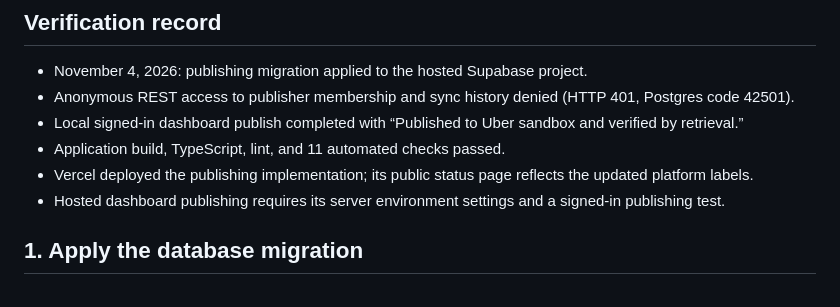
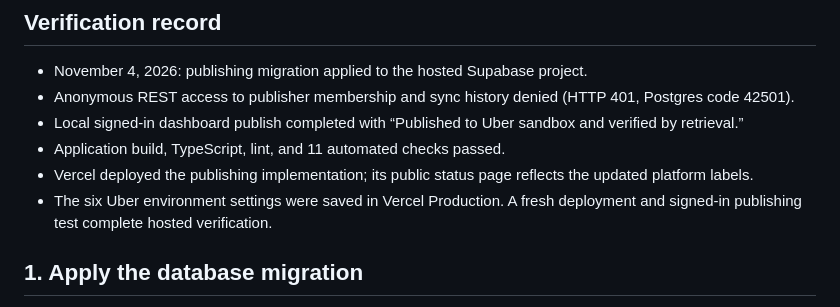
Before and after one commit to imevanchan/menudb, a Markdown page: docs/DEPLOYMENT.md, the part around the change. GitHub-like rendering.

```diff
--- a/docs/DEPLOYMENT.md
+++ b/docs/DEPLOYMENT.md
@@ -7,7 +7,7 @@
 - Local signed-in dashboard publish completed with “Published to Uber sandbox and verified by retrieval.”
 - Application build, TypeScript, lint, and 11 automated checks passed.
 - Vercel deployed the publishing implementation; its public status page reflects the updated platform labels.
-- Hosted dashboard publishing requires its server environment settings and a signed-in publishing test.
+- The six Uber environment settings were saved in Vercel Production. A fresh deployment and signed-in publishing test complete hosted verification.
 
 ## 1. Apply the database migration
 
```
Also changed, not shown: docs/DEMO.md (+4 -0 lines), docs/screenshots/integration-status.jpg (added).
